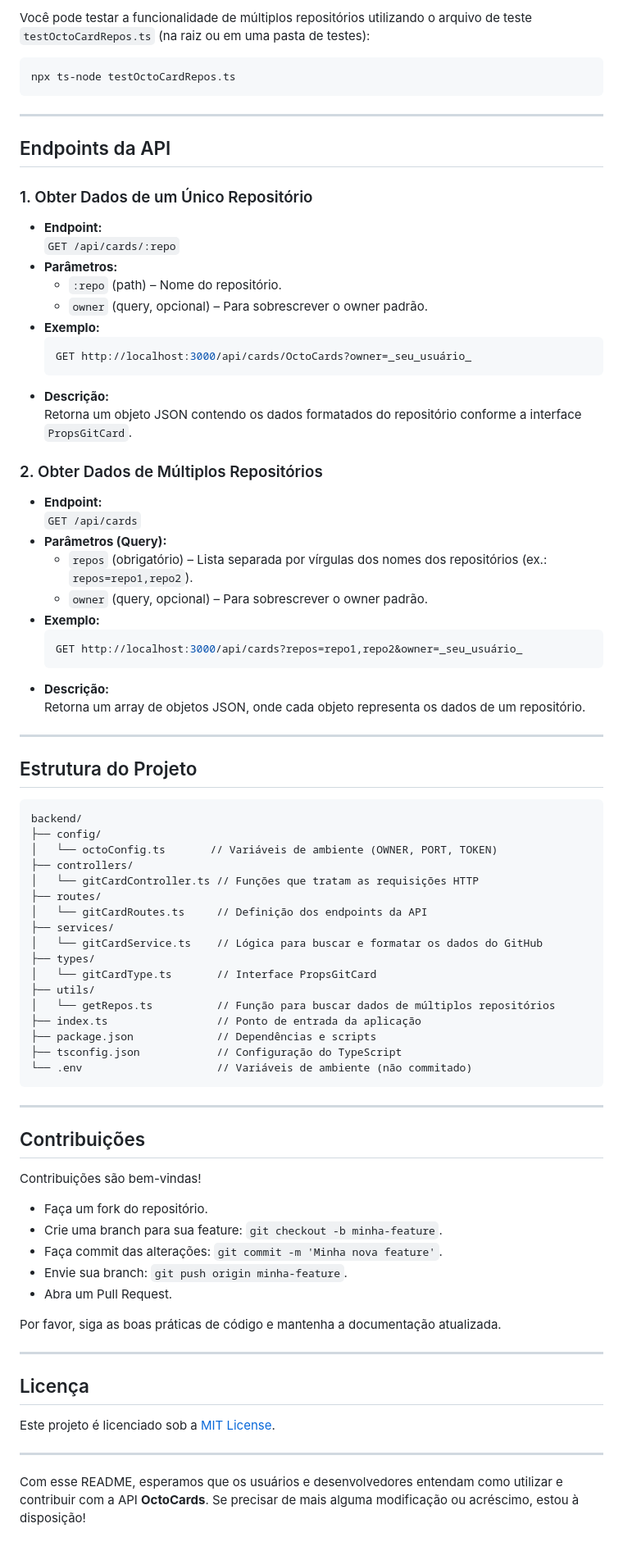
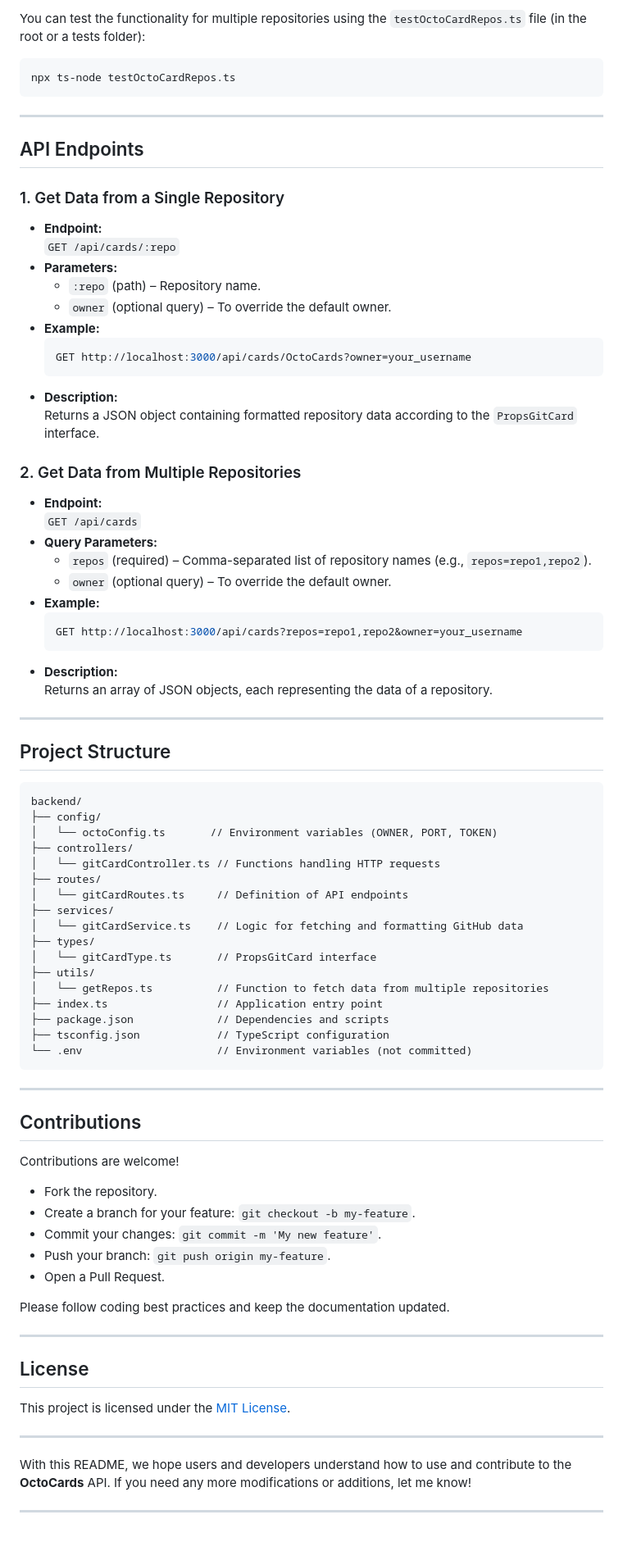
Before and after one commit to SamuelBProenca/OctoCards, a Markdown page: README.md, the part around one of its changes. Shown at 82% size. Rendered like a GitHub page.

````diff
--- a/README.md
+++ b/README.md
@@ -76,84 +81,86 @@ http://localhost:3000/api/cards
 
-Você pode testar a funcionalidade de múltiplos repositórios utilizando o arquivo de teste `testOctoCardRepos.ts` (na raiz ou em uma pasta de testes):
+You can test the functionality for multiple repositories using the `testOctoCardRepos.ts` file (in the root or a tests folder):
 ```bash
 npx ts-node testOctoCardRepos.ts
 ```
 
 ---
 
-## Endpoints da API
+## API Endpoints
 
-### 1. Obter Dados de um Único Repositório
+### 1. Get Data from a Single Repository
 
 - **Endpoint:**
   `GET /api/cards/:repo`
-- **Parâmetros:**
-  - `:repo` (path) – Nome do repositório.
-  - `owner` (query, opcional) – Para sobrescrever o owner padrão.
-- **Exemplo:**
+- **Parameters:**
+  - `:repo` (path) – Repository name.
+  - `owner` (optional query) – To override the default owner.
+- **Example:**
   ```bash
-  GET http://localhost:3000/api/cards/OctoCards?owner=_seu_usuário_
+  GET http://localhost:3000/api/cards/OctoCards?owner=your_username
   ```
-- **Descrição:**
-  Retorna um objeto JSON contendo os dados formatados do repositório conforme a interface `PropsGitCard`.
+- **Description:**
+  Returns a JSON object containing formatted repository data according to the `PropsGitCard` interface.
 
-### 2. Obter Dados de Múltiplos Repositórios
+### 2. Get Data from Multiple Repositories
 
 - **Endpoint:**
   `GET /api/cards`
-- **Parâmetros (Query):**
-  - `repos` (obrigatório) – Lista separada por vírgulas dos nomes dos repositórios (ex.: `repos=repo1,repo2`).
-  - `owner` (query, opcional) – Para sobrescrever o owner padrão.
-- **Exemplo:**
+- **Query Parameters:**
+  - `repos` (required) – Comma-separated list of repository names (e.g., `repos=repo1,repo2`).
+  - `owner` (optional query) – To override the default owner.
+- **Example:**
   ```bash
-  GET http://localhost:3000/api/cards?repos=repo1,repo2&owner=_seu_usuário_
+  GET http://localhost:3000/api/cards?repos=repo1,repo2&owner=your_username
   ```
-- **Descrição:**
-  Retorna um array de objetos JSON, onde cada objeto representa os dados de um repositório.
+- **Description:**
+  Returns an array of JSON objects, each representing the data of a repository.
 
 ---
 
-## Estrutura do Projeto
+## Project Structure
 
 ```
 backend/
 ├── config/
-│   └── octoConfig.ts       // Variáveis de ambiente (OWNER, PORT, TOKEN)
+│   └── octoConfig.ts       // Environment variables (OWNER, PORT, TOKEN)
 ├── controllers/
-│   └── gitCardController.ts // Funções que tratam as requisições HTTP
+│   └── gitCardController.ts // Functions handling HTTP requests
 ├── routes/
-│   └── gitCardRoutes.ts     // Definição dos endpoints da API
+│   └── gitCardRoutes.ts     // Definition of API endpoints
 ├── services/
-│   └── gitCardService.ts    // Lógica para buscar e formatar os dados do GitHub
+│   └── gitCardService.ts    // Logic for fetching and formatting GitHub data
 ├── types/
-│   └── gitCardType.ts       // Interface PropsGitCard
+│   └── gitCardType.ts       // PropsGitCard interface
 ├── utils/
-│   └── getRepos.ts          // Função para buscar dados de múltiplos repositórios
-├── index.ts                 // Ponto de entrada da aplicação
-├── package.json             // Dependências e scripts
-├── tsconfig.json            // Configuração do TypeScript
-└── .env                     // Variáveis de ambiente (não commitado)
+│   └── getRepos.ts          // Function to fetch data from multiple repositories
+├── index.ts                 // Application entry point
+├── package.json             // Dependencies and scripts
+├── tsconfig.json            // TypeScript configuration
+└── .env                     // Environment variables (not committed)
 ```
 
 ---
 
-## Contribuições
+## Contributions
 
-Contribuições são bem-vindas!
-- Faça um fork do repositório.
-- Crie uma branch para sua feature: `git checkout -b minha-feature`.
-- Faça commit das alterações: `git commit -m 'Minha nova feature'`.
-- Envie sua branch: `git push origin minha-feature`.
-- Abra um Pull Request.
+Contributions are welcome!
+- Fork the repository.
+- Create a branch for your feature: `git checkout -b my-feature`.
+- Commit your changes: `git commit -m 'My new feature'`.
+- Push your branch: `git push origin my-feature`.
+- Open a Pull Request.
 
-Por favor, siga as boas práticas de código e mantenha a documentação atualizada.
+Please follow coding best practices and keep the documentation updated.
 
 ---
 
-## Licença
+## License
 
-Este projeto é licenciado sob a [MIT License](LICENSE).
+This project is licensed under the [MIT License](LICENSE).
 
 ---
 
-Com esse README, esperamos que os usuários e desenvolvedores entendam como utilizar e contribuir com a API **OctoCards**. Se precisar de mais alguma modificação ou acréscimo, estou à disposição!
+With this README, we hope users and developers understand how to use and contribute to the **OctoCards** API. If you need any more modifications or additions, let me know!
+
+---
````
Also changed, not shown: other parts of README.md (+37 -32 lines).
